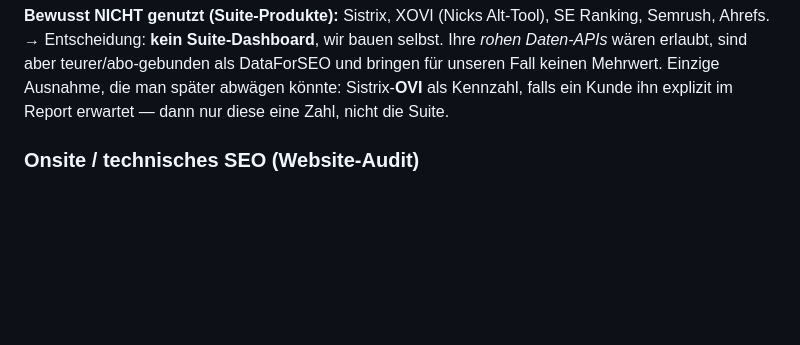
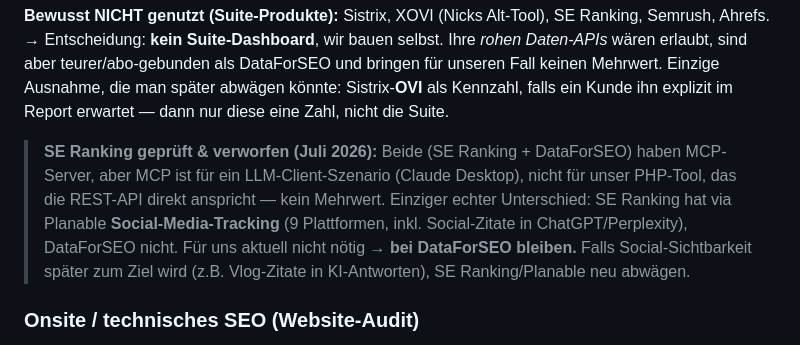
Before and after one commit to openstream/visibility, a Markdown page: ROADMAP.md, the part around the change. Rendered like a GitHub page; blank space fills up the shorter version.

Commit message:
Document SE Ranking evaluation: stay on DataForSEO
MCP has no value for our REST-based PHP tool; the only real differentiator (SE Ranking's
Planable social tracking) isn't needed now. Decision recorded so it isn't relitigated;
revisit only if social visibility (e.g. vlog citations in AI answers) becomes a goal.

Co-Authored-By: Claude Opus 4.8 (1M context) <noreply@anthropic.com>
Claude-Session: https://claude.ai/code/session_014CmZPuHZEX3aShUB8Nu9k2

```diff
--- a/ROADMAP.md
+++ b/ROADMAP.md
@@ -28,6 +28,14 @@ selbst. Ihre *rohen Daten-APIs* wären erlaubt, sind aber teurer/abo-gebunden al
 DataForSEO und bringen für unseren Fall keinen Mehrwert. Einzige Ausnahme, die man
 später abwägen könnte: Sistrix-**OVI** als Kennzahl, falls ein Kunde ihn explizit
 im Report erwartet — dann nur diese eine Zahl, nicht die Suite.
+
+> **SE Ranking geprüft & verworfen (Juli 2026):** Beide (SE Ranking + DataForSEO)
+> haben MCP-Server, aber MCP ist für ein LLM-Client-Szenario (Claude Desktop), nicht
+> für unser PHP-Tool, das die REST-API direkt anspricht — kein Mehrwert. Einziger
+> echter Unterschied: SE Ranking hat via Planable **Social-Media-Tracking** (9
+> Plattformen, inkl. Social-Zitate in ChatGPT/Perplexity), DataForSEO nicht. Für uns
+> aktuell nicht nötig → **bei DataForSEO bleiben.** Falls Social-Sichtbarkeit später
+> zum Ziel wird (z.B. Vlog-Zitate in KI-Antworten), SE Ranking/Planable neu abwägen.
 
 ### Onsite / technisches SEO (Website-Audit)
 
```
